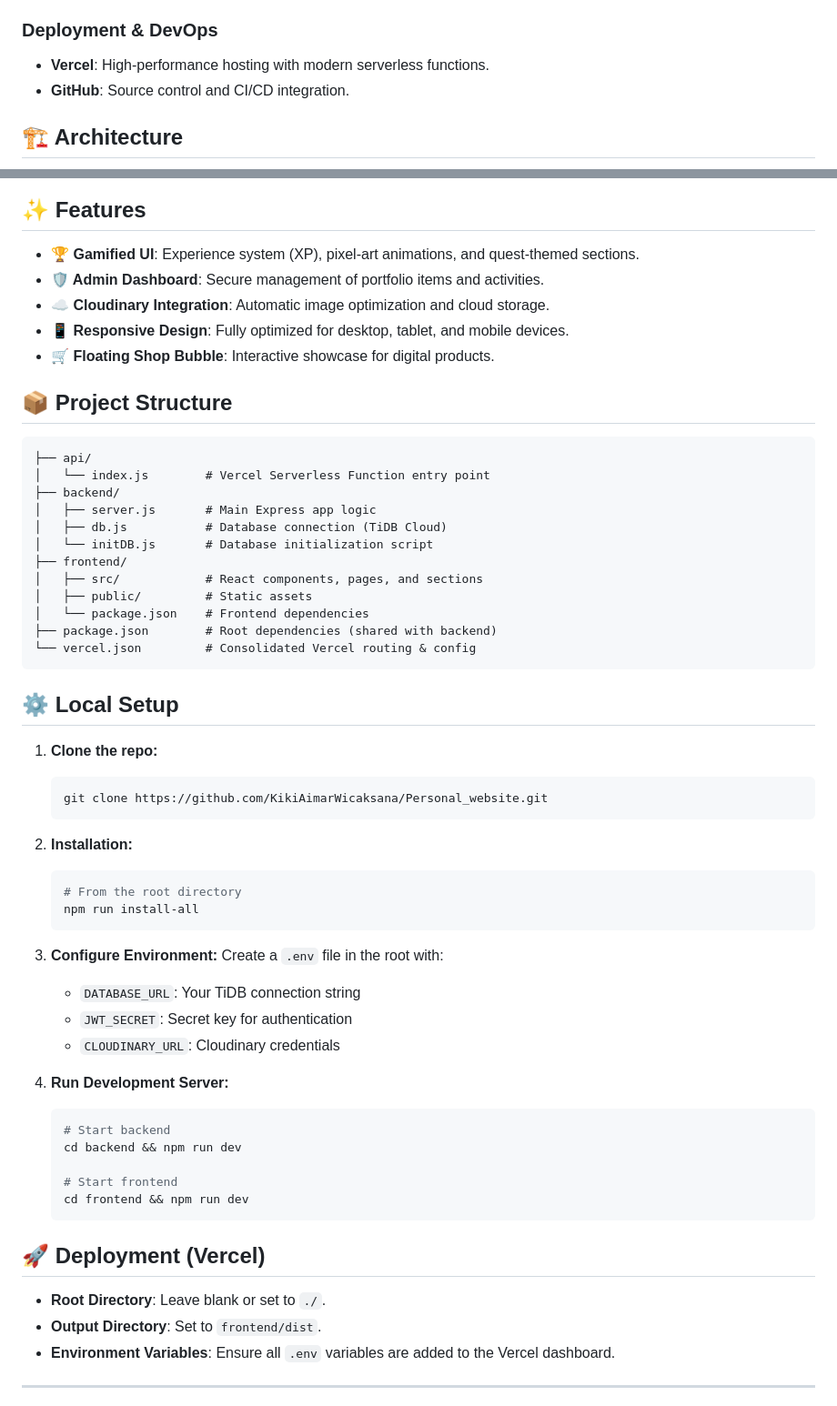
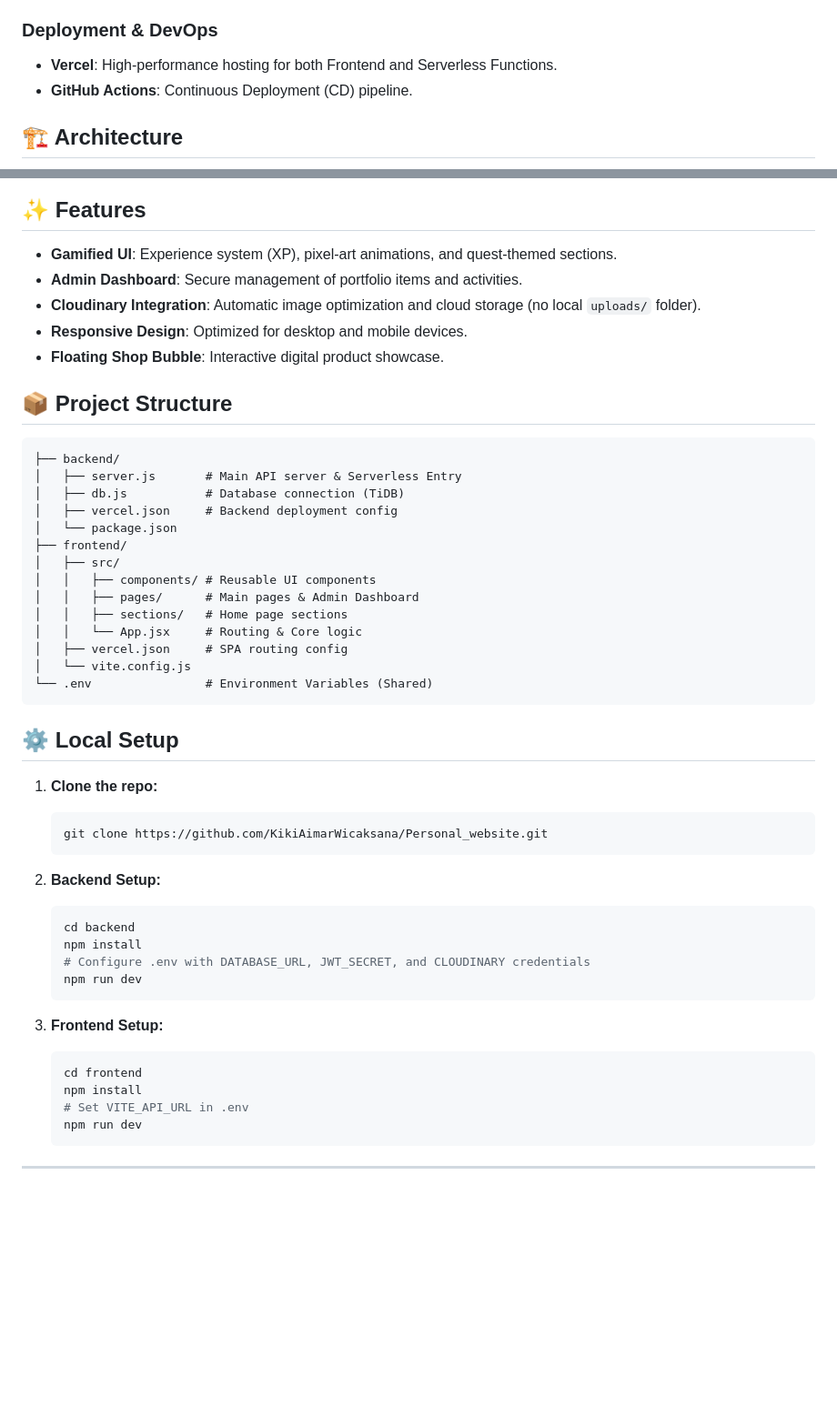
Before and after one commit to KikiAimarWicaksana/Personal_website, a Markdown page: README.md, 2 parts joined by grey strips. Shown at 91% size. Rendered like a GitHub page; blank space fills up the shorter version.

Commit message:
revert: restore original README.md

````diff
--- a/README.md
+++ b/README.md
@@ -28,8 +28,8 @@
 - **JWT**: Secure token-based authentication for the admin dashboard.
 
 ### Deployment & DevOps
-- **Vercel**: High-performance hosting with modern serverless functions.
-- **GitHub**: Source control and CI/CD integration.
+- **Vercel**: High-performance hosting for both Frontend and Serverless Functions.
+- **GitHub Actions**: Continuous Deployment (CD) pipeline.
 
 ## 🏗️ Architecture
 
@@ -46,27 +46,29 @@ graph TD
 
 ## ✨ Features
 
-- **🏆 Gamified UI**: Experience system (XP), pixel-art animations, and quest-themed sections.
-- **🛡️ Admin Dashboard**: Secure management of portfolio items and activities.
-- **☁️ Cloudinary Integration**: Automatic image optimization and cloud storage.
-- **📱 Responsive Design**: Fully optimized for desktop, tablet, and mobile devices.
-- **🛒 Floating Shop Bubble**: Interactive showcase for digital products.
+- **Gamified UI**: Experience system (XP), pixel-art animations, and quest-themed sections.
+- **Admin Dashboard**: Secure management of portfolio items and activities.
+- **Cloudinary Integration**: Automatic image optimization and cloud storage (no local `uploads/` folder).
+- **Responsive Design**: Optimized for desktop and mobile devices.
+- **Floating Shop Bubble**: Interactive digital product showcase.
 
 ## 📦 Project Structure
 
 ```text
-├── api/
-│   └── index.js        # Vercel Serverless Function entry point
 ├── backend/
-│   ├── server.js       # Main Express app logic
-│   ├── db.js           # Database connection (TiDB Cloud)
-│   └── initDB.js       # Database initialization script
+│   ├── server.js       # Main API server & Serverless Entry
+│   ├── db.js           # Database connection (TiDB)
+│   ├── vercel.json     # Backend deployment config
+│   └── package.json
 ├── frontend/
-│   ├── src/            # React components, pages, and sections
-│   ├── public/         # Static assets
-│   └── package.json    # Frontend dependencies
-├── package.json        # Root dependencies (shared with backend)
-└── vercel.json         # Consolidated Vercel routing & config
+│   ├── src/
+│   │   ├── components/ # Reusable UI components
+│   │   ├── pages/      # Main pages & Admin Dashboard
+│   │   ├── sections/   # Home page sections
+│   │   └── App.jsx     # Routing & Core logic
+│   ├── vercel.json     # SPA routing config
+│   └── vite.config.js
+└── .env                # Environment Variables (Shared)
 ```
 
 ## ⚙️ Local Setup
@@ -76,32 +78,21 @@ graph TD
    git clone https://github.com/KikiAimarWicaksana/Personal_website.git
    ```
 
-2. **Installation:**
+2. **Backend Setup:**
    ```bash
-   # From the root directory
-   npm run install-all
+   cd backend
+   npm install
+   # Configure .env with DATABASE_URL, JWT_SECRET, and CLOUDINARY credentials
+   npm run dev
    ```
 
-3. **Configure Environment:**
-   Create a `.env` file in the root with:
-   - `DATABASE_URL`: Your TiDB connection string
-   - `JWT_SECRET`: Secret key for authentication
-   - `CLOUDINARY_URL`: Cloudinary credentials
-
-4. **Run Development Server:**
+3. **Frontend Setup:**
    ```bash
-   # Start backend
-   cd backend && npm run dev
-
-   # Start frontend
-   cd frontend && npm run dev
+   cd frontend
+   npm install
+   # Set VITE_API_URL in .env
+   npm run dev
    ```
-
-## 🚀 Deployment (Vercel)
-
-- **Root Directory**: Leave blank or set to `./`.
-- **Output Directory**: Set to `frontend/dist`.
-- **Environment Variables**: Ensure all `.env` variables are added to the Vercel dashboard.
 
 ---
 
````
Also changed, not shown: other parts of README.md (+11 -16 lines).
